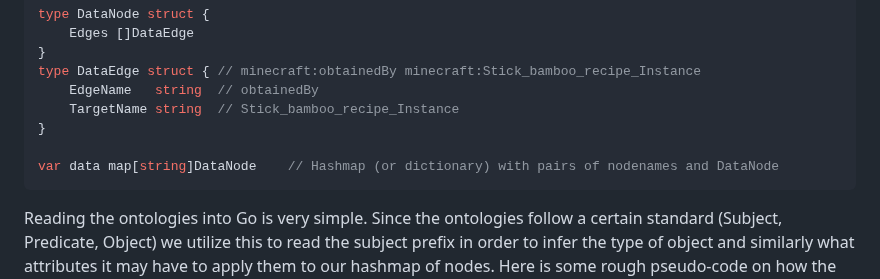
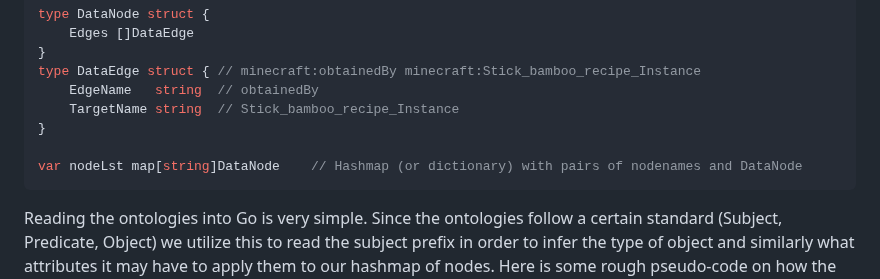
Before and after one commit to d0020e-2024-group-5/Path-Expression-Traversal-System, a Markdown page: README.md, the part around the change. Rendered like a GitHub page.

Commit message:
data to nodeLst

````diff
--- a/README.md
+++ b/README.md
@@ -40,7 +40,7 @@ type DataEdge struct { // minecraft:obtainedBy minecraft:Stick_bamboo_recipe_Ins
     TargetName string  // Stick_bamboo_recipe_Instance
 }
 
-var data map[string]DataNode    // Hashmap (or dictionary) with pairs of nodenames and DataNode
+var nodeLst map[string]DataNode    // Hashmap (or dictionary) with pairs of nodenames and DataNode
 ```
 Reading the ontologies into Go is very simple. Since the ontologies follow a certain standard (Subject, Predicate, Object) we utilize this to read the subject prefix in order to infer the type of object and similarly what attributes it may have to apply them to our hashmap of nodes. Here is some rough pseudo-code on how the parsing works;
 ```go
````
